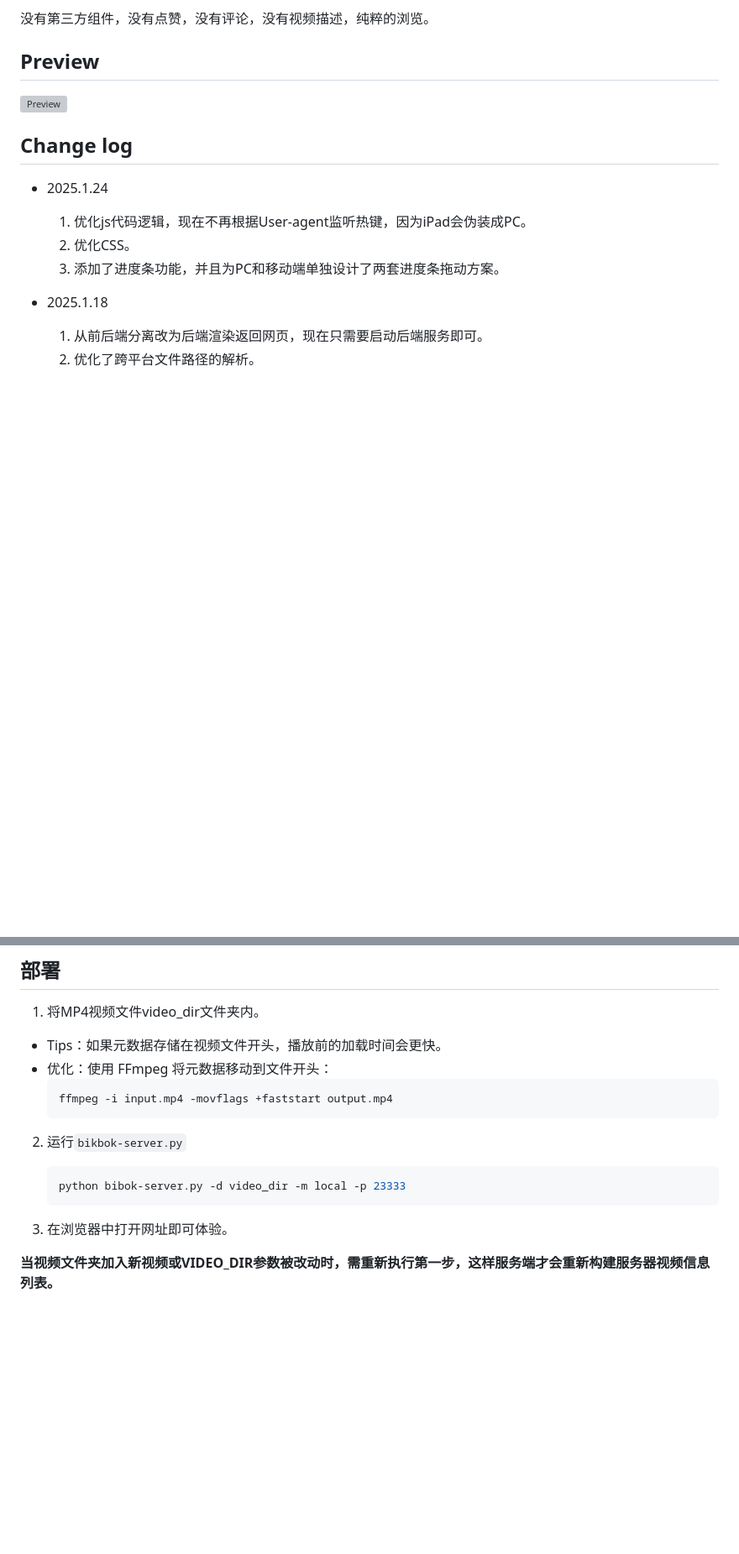
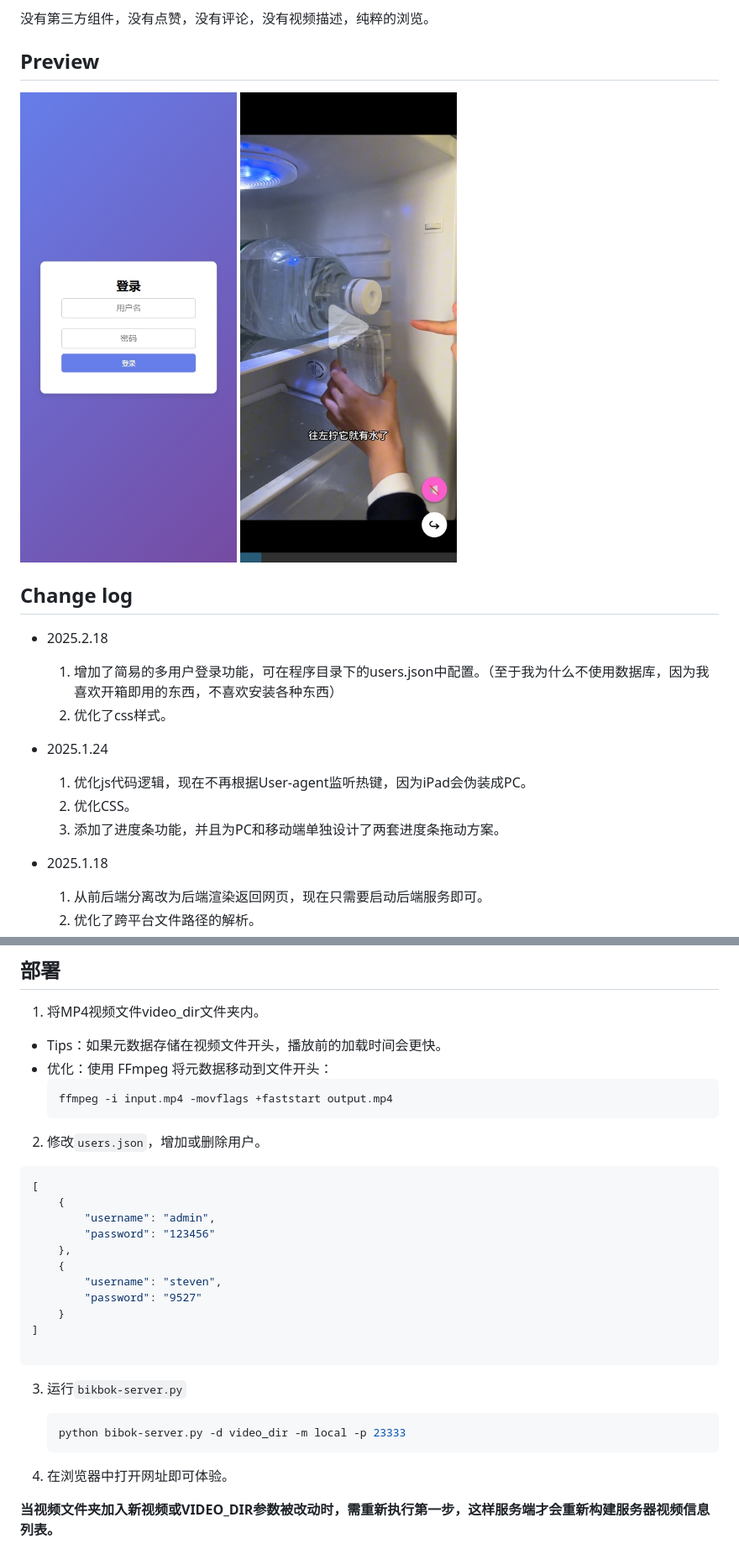
Before and after one commit to hadwinfu/BikBok, a Markdown page: readme.md, 2 parts joined by grey strips. Shown at 84% size. Rendered like a GitHub page; pictures changed too: login.png (added), main.png (added); blank space fills up the shorter version; grey boxes are pictures that could not be loaded.

````diff
--- a/readme.md
+++ b/readme.md
@@ -7,9 +7,14 @@
 没有第三方组件，没有点赞，没有评论，没有视频描述，纯粹的浏览。
 
 ## Preview
-![Preview](https://github.com/hadwinfu/BikBok/blob/main/preview.gif)
+![login](https://github.com/hadwinfu/BikBok/blob/main/login.png)
+![main](https://github.com/hadwinfu/BikBok/blob/main/main.png)
 
 ## Change log
+
+- 2025.2.18
+    1. 增加了简易的多用户登录功能，可在程序目录下的users.json中配置。（至于我为什么不使用数据库，因为我喜欢开箱即用的东西，不喜欢安装各种东西）
+    2. 优化了css样式。
 
 - 2025.1.24
     1. 优化js代码逻辑，现在不再根据User-agent监听热键，因为iPad会伪装成PC。
@@ -132,13 +137,28 @@
     ffmpeg -i input.mp4 -movflags +faststart output.mp4
     ```
 
-2. 运行`bikbok-server.py`
+2. 修改`users.json`，增加或删除用户。
+
+```json
+[
+    {
+        "username": "admin",
+        "password": "123456"
+    },
+    {
+        "username": "steven",
+        "password": "9527"
+    }
+]
+
+```
+3. 运行`bikbok-server.py`
 
     ```bash
     python bibok-server.py -d video_dir -m local -p 23333
     ```
 
-3. 在浏览器中打开网址即可体验。
+4. 在浏览器中打开网址即可体验。
 
 **当视频文件夹加入新视频或VIDEO_DIR参数被改动时，需重新执行第一步，这样服务端才会重新构建服务器视频信息列表。**
 
````
Also changed, not shown: 9 other files.
